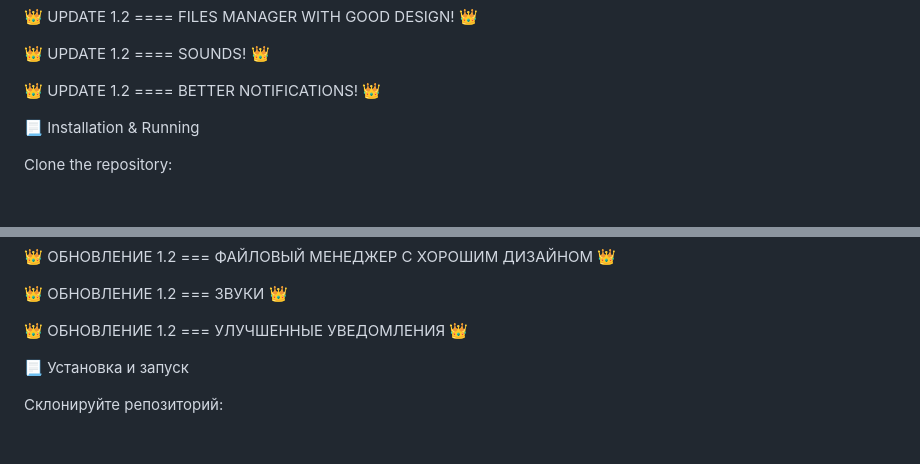
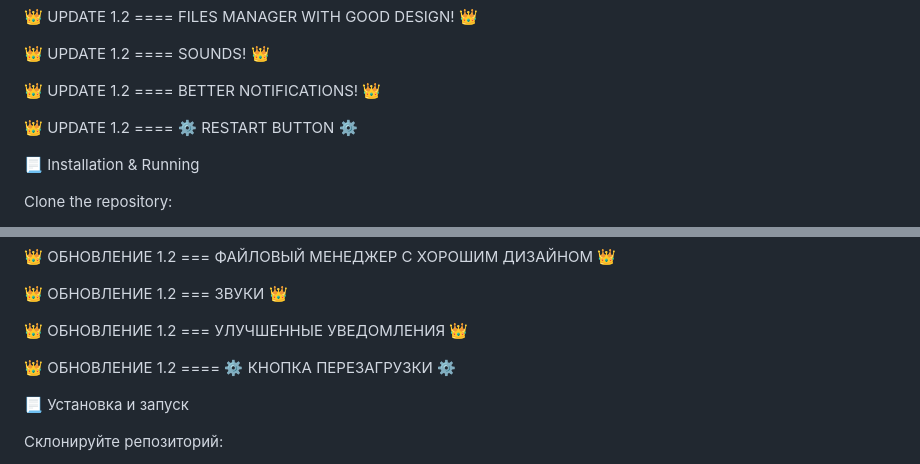
Before and after one commit to progcrafterqqq/BrowserOs.v1.3-progcrafteredition, a Markdown page: README.md, 2 parts joined by grey strips. Drawn GitHub-style; blank space fills up the shorter version.

```diff
--- a/README.md
+++ b/README.md
@@ -27,6 +27,8 @@ BrowserOS v1.2 is the second version of an experimental browser-based operating
 👑 UPDATE 1.2  ==== SOUNDS! 👑
 
 👑 UPDATE 1.2  ==== BETTER NOTIFICATIONS! 👑
+
+👑 UPDATE 1.2  ==== ⚙️ RESTART BUTTON ⚙️
 
 
 📃 Installation & Running
@@ -95,6 +97,8 @@ BrowserOS v1.2 — это вторая версия эксперименталь
 
 👑 ОБНОВЛЕНИЕ 1.2 === УЛУЧШЕННЫЕ УВЕДОМЛЕНИЯ 👑
 
+👑 ОБНОВЛЕНИЕ 1.2  ==== ⚙️ КНОПКА ПЕРЕЗАГРУЗКИ ⚙️
+
 
 📃 Установка и запуск
 
```
